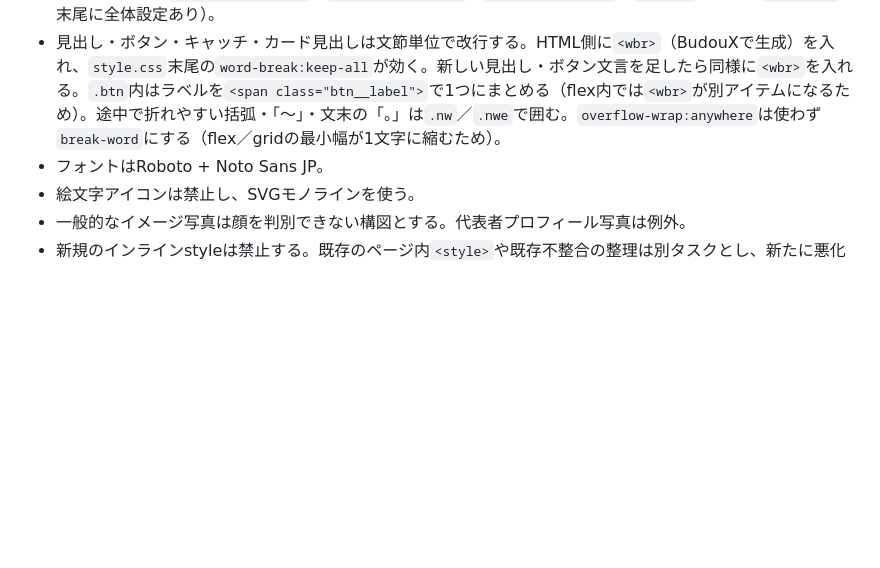
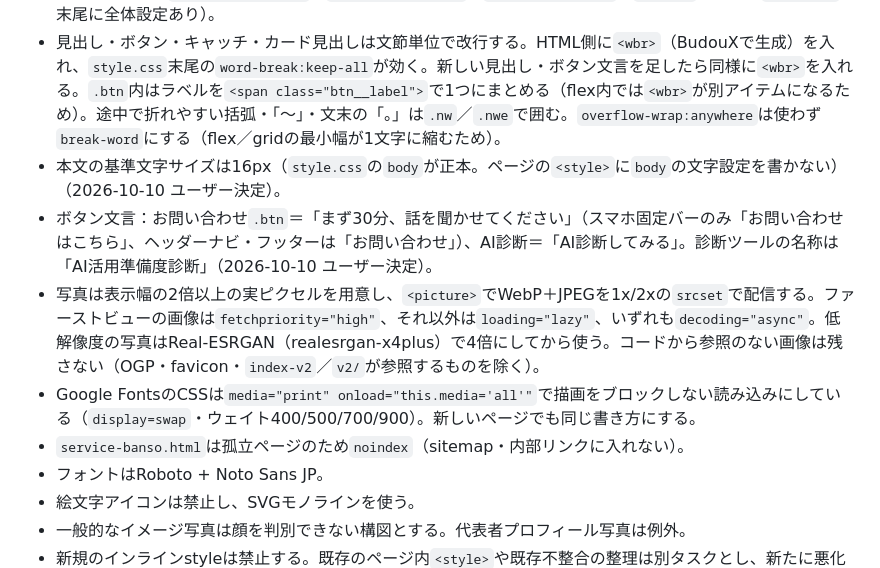
Before and after one commit to zatune-gif/zatuneya-hp, a Markdown page: AGENTS.md, the part around the change. Rendered like a GitHub page; blank space fills up the shorter version.

Commit message:
docs: AGENTS.md に本文16px・ボタン文言・画像配信・フォント読み込み・noindex の運用を追記
Co-Authored-By: Claude Opus 5.5 <noreply@anthropic.com>

```diff
--- a/AGENTS.md
+++ b/AGENTS.md
@@ -43,6 +43,11 @@
 - 共通部品（`.btn`・`.btn-primary`・`.btn-outline`・フォーカスリング・`.sec-head`・`.cv-*`・ヘッダー／フッター／追従バナーの文字設定）の正本は`style.css`。各ページの`<style>`に同じ定義を再び書かない。ボタンは`white-space:nowrap`にしない（長い文言が枠からはみ出す）（2026-10-10 総チェック）。
 - 日本語の折り返し：`overflow-wrap:anywhere`と`word-break:keep-all`の併用は「。」「？」だけが次行に落ちるため使わない。`line-break:strict`＋`word-break:normal`＋`text-wrap:pretty`／`balance`を使う（`style.css`末尾に全体設定あり）。
 - 見出し・ボタン・キャッチ・カード見出しは文節単位で改行する。HTML側に`<wbr>`（BudouXで生成）を入れ、`style.css`末尾の`word-break:keep-all`が効く。新しい見出し・ボタン文言を足したら同様に`<wbr>`を入れる。`.btn`内はラベルを`<span class="btn__label">`で1つにまとめる（flex内では`<wbr>`が別アイテムになるため）。途中で折れやすい括弧・「〜」・文末の「。」は`.nw`／`.nwe`で囲む。`overflow-wrap:anywhere`は使わず`break-word`にする（flex／gridの最小幅が1文字に縮むため）。
+- 本文の基準文字サイズは16px（`style.css`の`body`が正本。ページの`<style>`に`body`の文字設定を書かない）（2026-10-10 ユーザー決定）。
+- ボタン文言：お問い合わせ`.btn`＝「まず30分、話を聞かせてください」（スマホ固定バーのみ「お問い合わせはこちら」、ヘッダーナビ・フッターは「お問い合わせ」）、AI診断＝「AI診断してみる」。診断ツールの名称は「AI活用準備度診断」（2026-10-10 ユーザー決定）。
+- 写真は表示幅の2倍以上の実ピクセルを用意し、`<picture>`でWebP＋JPEGを1x/2xの`srcset`で配信する。ファーストビューの画像は`fetchpriority="high"`、それ以外は`loading="lazy"`、いずれも`decoding="async"`。低解像度の写真はReal-ESRGAN（realesrgan-x4plus）で4倍にしてから使う。コードから参照のない画像は残さない（OGP・favicon・`index-v2`／`v2/`が参照するものを除く）。
+- Google FontsのCSSは`media="print" onload="this.media='all'"`で描画をブロックしない読み込みにしている（`display=swap`・ウェイト400/500/700/900）。新しいページでも同じ書き方にする。
+- `service-banso.html`は孤立ページのため`noindex`（sitemap・内部リンクに入れない）。
 - フォントはRoboto + Noto Sans JP。
 - 絵文字アイコンは禁止し、SVGモノラインを使う。
 - 一般的なイメージ写真は顔を判別できない構図とする。代表者プロフィール写真は例外。
```
